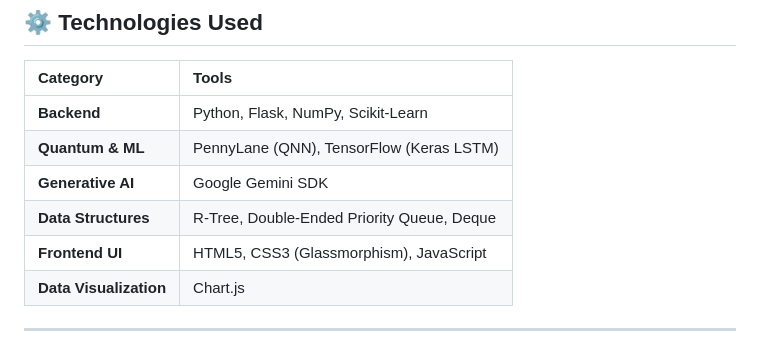
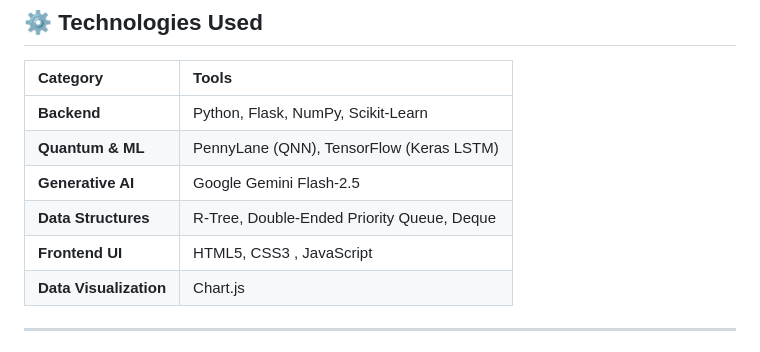
Before and after one commit to girishnalkar/Quantum-computing-based-aircraft-maintenance-prediction-system, a Markdown page: README.md, the part around the change. GitHub-like rendering.

```diff
--- a/README.md
+++ b/README.md
@@ -33,9 +33,9 @@ QCAMP is heavily optimized to run in real-time under high simulation loads:
 | :--- | :--- |
 | **Backend** | Python, Flask, NumPy, Scikit-Learn |
 | **Quantum & ML** | PennyLane (QNN), TensorFlow (Keras LSTM) |
-| **Generative AI** | Google Gemini SDK |
+| **Generative AI** | Google Gemini Flash-2.5 |
 | **Data Structures** | R-Tree, Double-Ended Priority Queue, Deque |
-| **Frontend UI** | HTML5, CSS3 (Glassmorphism), JavaScript |
+| **Frontend UI** | HTML5, CSS3 , JavaScript |
 | **Data Visualization** | Chart.js |
 
 ---
```
